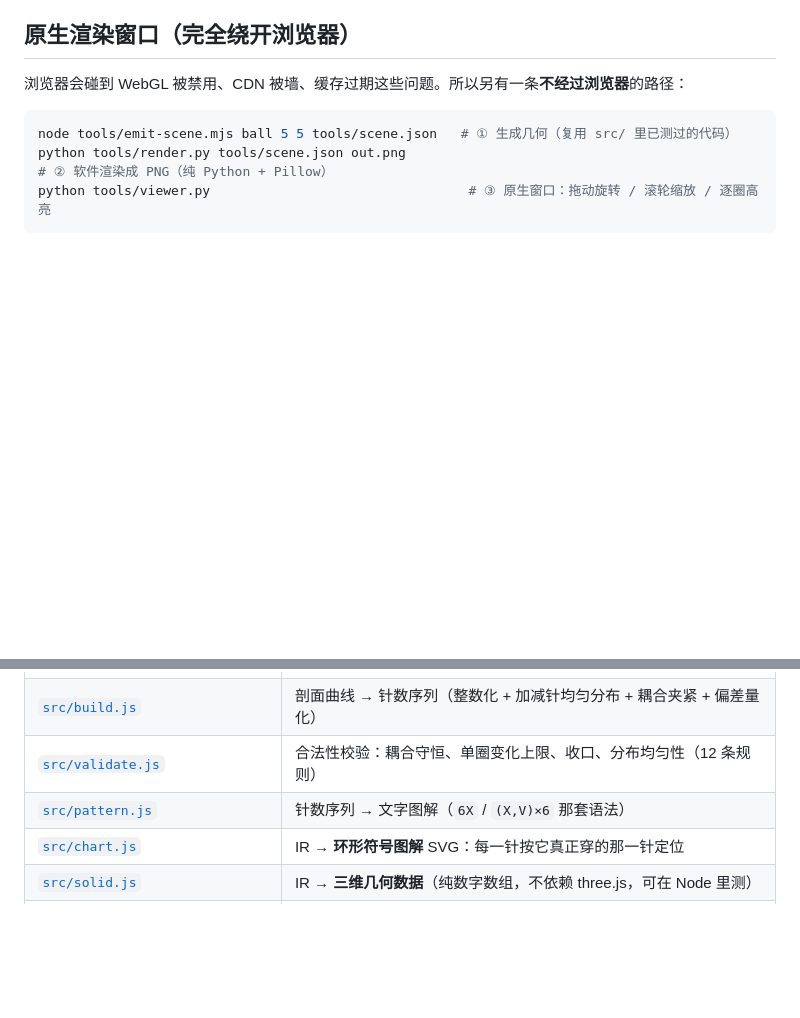
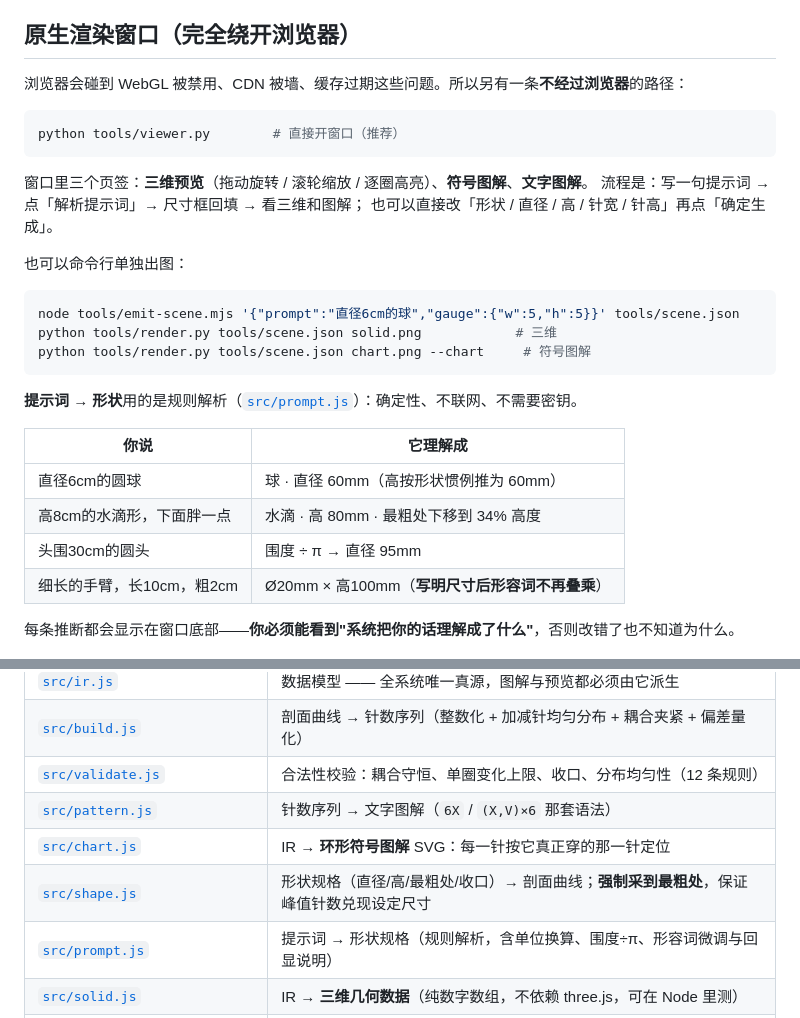
Before and after one commit to maidoufud-netizen/amigurumi-studio, a Markdown page: README.md, 2 parts joined by grey strips. GitHub-like rendering; blank space fills up the shorter version.

Commit message:
feat(viewer): 提示词 + 长宽高 自定义形状，确定后展示三维与图解；新增 src/shape.js 与 src/prompt.js（101 项测试）

````diff
--- a/README.md
+++ b/README.md
@@ -45,10 +45,31 @@
 浏览器会碰到 WebGL 被禁用、CDN 被墙、缓存过期这些问题。所以另有一条**不经过浏览器**的路径：
 
 ```bash
-node tools/emit-scene.mjs ball 5 5 tools/scene.json   # ① 生成几何（复用 src/ 里已测过的代码）
-python tools/render.py tools/scene.json out.png        # ② 软件渲染成 PNG（纯 Python + Pillow）
-python tools/viewer.py                                 # ③ 原生窗口：拖动旋转 / 滚轮缩放 / 逐圈高亮
+python tools/viewer.py        # 直接开窗口（推荐）
 ```
+
+窗口里三个页签：**三维预览**（拖动旋转 / 滚轮缩放 / 逐圈高亮）、**符号图解**、**文字图解**。
+流程是：写一句提示词 → 点「解析提示词」→ 尺寸框回填 → 看三维和图解；
+也可以直接改「形状 / 直径 / 高 / 针宽 / 针高」再点「确定生成」。
+
+也可以命令行单独出图：
+
+```bash
+node tools/emit-scene.mjs '{"prompt":"直径6cm的球","gauge":{"w":5,"h":5}}' tools/scene.json
+python tools/render.py tools/scene.json solid.png            # 三维
+python tools/render.py tools/scene.json chart.png --chart     # 符号图解
+```
+
+**提示词 → 形状**用的是规则解析（[`src/prompt.js`](src/prompt.js)）：确定性、不联网、不需要密钥。
+
+| 你说 | 它理解成 |
+|---|---|
+| 直径6cm的圆球 | 球 · 直径 60mm（高按形状惯例推为 60mm） |
+| 高8cm的水滴形，下面胖一点 | 水滴 · 高 80mm · 最粗处下移到 34% 高度 |
+| 头围30cm的圆头 | 围度 ÷ π → 直径 95mm |
+| 细长的手臂，长10cm，粗2cm | Ø20mm × 高100mm（**写明尺寸后形容词不再叠乘**） |
+
+每条推断都会显示在窗口底部——**你必须能看到"系统把你的话理解成了什么"**，否则改错了也不知道为什么。
 
 ![三维实体](docs/assets/preview-solid.png)
 
@@ -68,6 +89,8 @@ python tools/viewer.py                                 # ③ 原生窗口：拖
 | [`src/validate.js`](src/validate.js) | 合法性校验：耦合守恒、单圈变化上限、收口、分布均匀性（12 条规则） |
 | [`src/pattern.js`](src/pattern.js) | 针数序列 → 文字图解（`6X` / `(X,V)×6` 那套语法） |
 | [`src/chart.js`](src/chart.js) | IR → **环形符号图解** SVG：每一针按它真正穿的那一针定位 |
+| [`src/shape.js`](src/shape.js) | 形状规格（直径/高/最粗处/收口）→ 剖面曲线；**强制采到最粗处**，保证峰值针数兑现设定尺寸 |
+| [`src/prompt.js`](src/prompt.js) | 提示词 → 形状规格（规则解析，含单位换算、围度÷π、形容词微调与回显说明） |
 | [`src/solid.js`](src/solid.js) | IR → **三维几何数据**（纯数字数组，不依赖 three.js，可在 Node 里测） |
 | [`web/index.html`](web/index.html) · [`web/app.js`](web/app.js) | **三维可视化窗口**：实体 + 针目网格 + 逐圈高亮 + 标尺 + 侧视对照 |
 | [`web/chart.html`](web/chart.html) · [`web/chart.js`](web/chart.js) | 图解可视化窗口：符号图解 + 统计 + 打印 |
````
Also changed, not shown: tools/out-chart-big.png (added), tools/out-chart.png (added), tools/out-solid.png (added), 9 other files.
